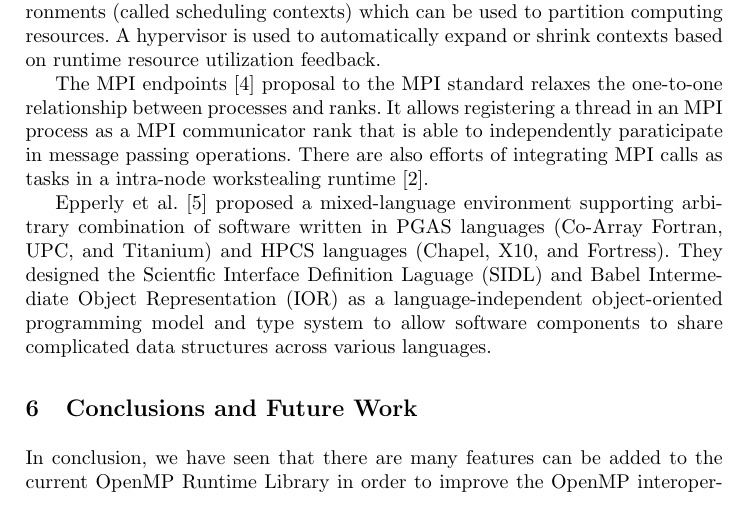
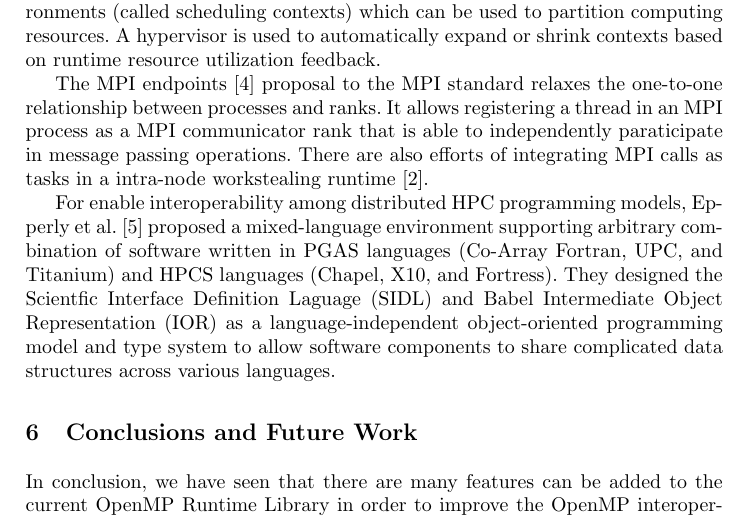
Before and after one commit to passlab/interop, a LaTeX thesis (iwomp16/omp.tex, which reads iwomp16/related.tex): part of page 17 of 19, cut so that both start at the same text. Compiled offline with pdfLaTeX.

Commit message:
more related work

```diff
--- a/iwomp16/related.tex
+++ b/iwomp16/related.tex
@@ -17,6 +17,6 @@ process as a MPI communicator rank that is able to independently paraticipate
 in message passing operations. There are also efforts of integrating MPI calls as
 tasks in a intra-node workstealing runtime~\cite{hcmpi:ipdps13}.
 
-Epperly et al.~\cite{epperly2011composite} proposed a mixed-language environment supporting arbitrary combination of software written in PGAS languages (Co-Array Fortran, UPC, and Titanium) and HPCS languages (Chapel, X10, and Fortress).
+For enable interoperability among distributed HPC programming models, Epperly et al.~\cite{epperly2011composite} proposed a mixed-language environment supporting arbitrary combination of software written in PGAS languages (Co-Array Fortran, UPC, and Titanium) and HPCS languages (Chapel, X10, and Fortress).
 They designed the Scientfic Interface Definition Laguage (SIDL) and Babel Intermediate Object Representation (IOR) as a language-independent object-oriented programming model and type system
 to allow software components to share complicated data structures across various languages.
```
